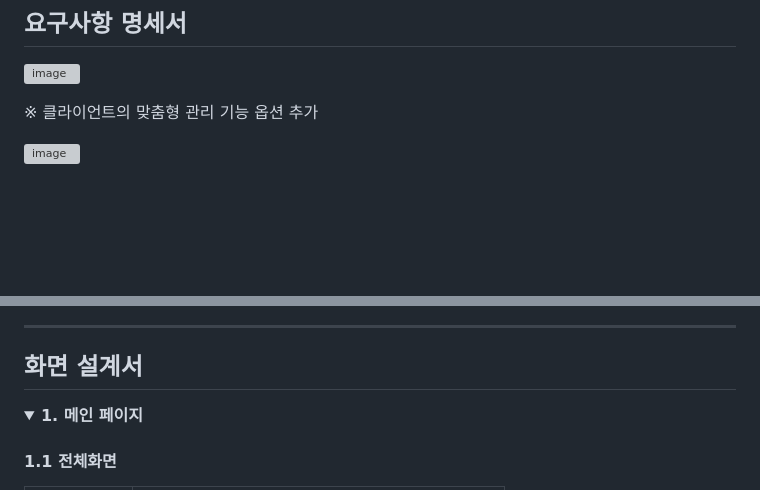
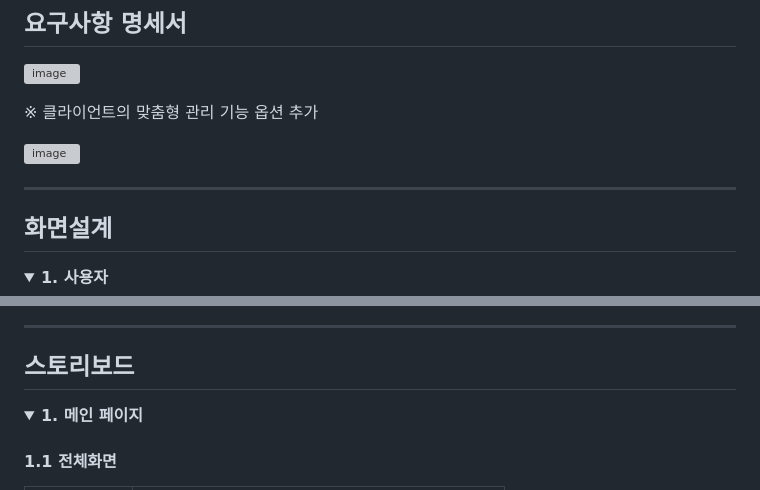
Before and after one commit to Meanzio/EasyStay, a Markdown page: README.md, 2 parts joined by grey strips. GitHub-like rendering; folded sections open; blank space fills up the shorter version; grey boxes are pictures that could not be loaded.

```diff
--- a/README.md
+++ b/README.md
@@ -37,5 +37,11 @@ MSA(Microservice Architecture)를 활용하여 호텔 예약 서비스를 구축
 
 ![image](https://github.com/user-attachments/assets/b19ddf67-5a69-45f9-a96b-b557b584eb77)
 
+---
+
+## 화면설계
+
+<details>
+<summary><strong>1. 사용자</strong></summary>
 
 
@@ -43,7 +63,7 @@ MSA(Microservice Architecture)를 활용하여 호텔 예약 서비스를 구축
 
 ---
 
-## 화면 설계서
+## 스토리보드
 
 
 
```
Also changed, not shown: other parts of README.md (+14 -0 lines).
